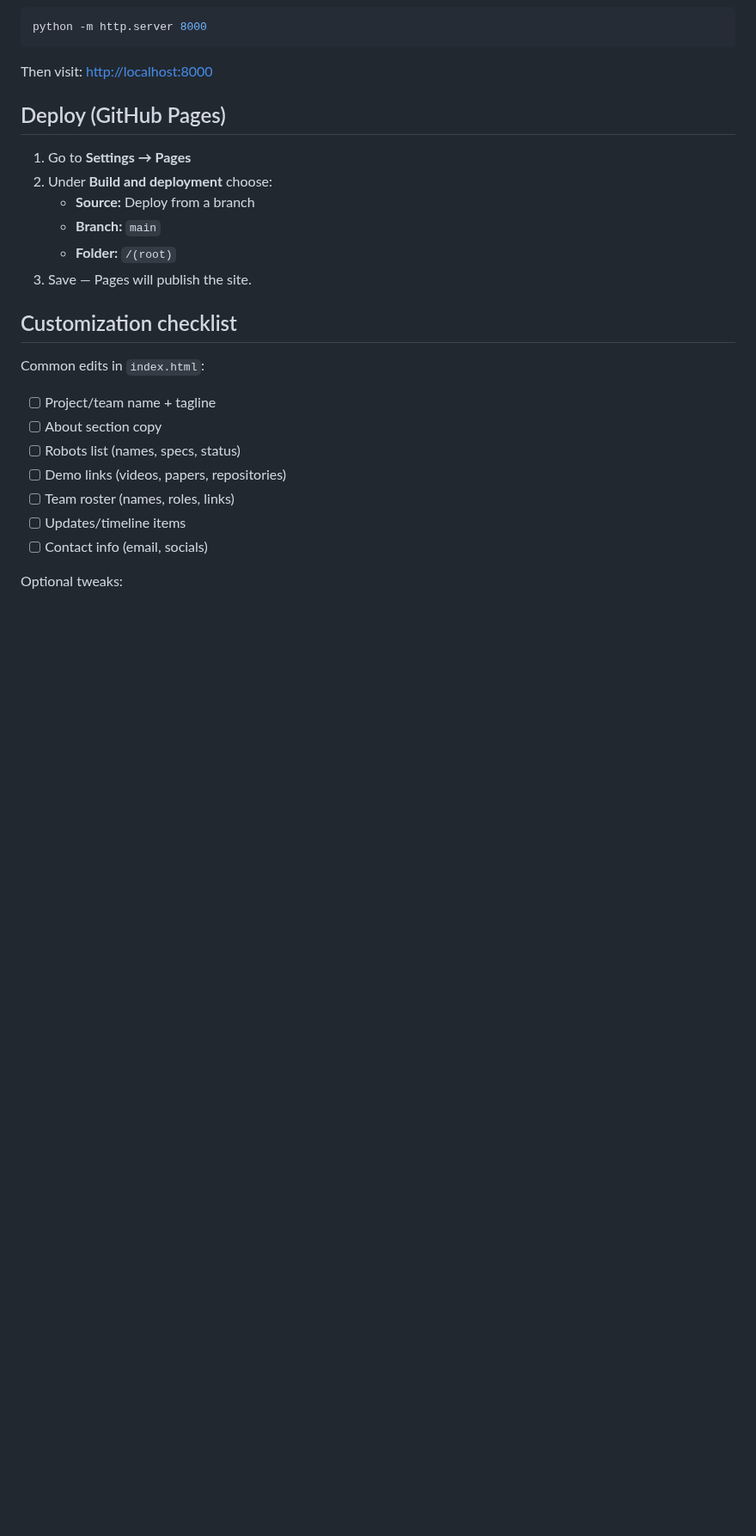
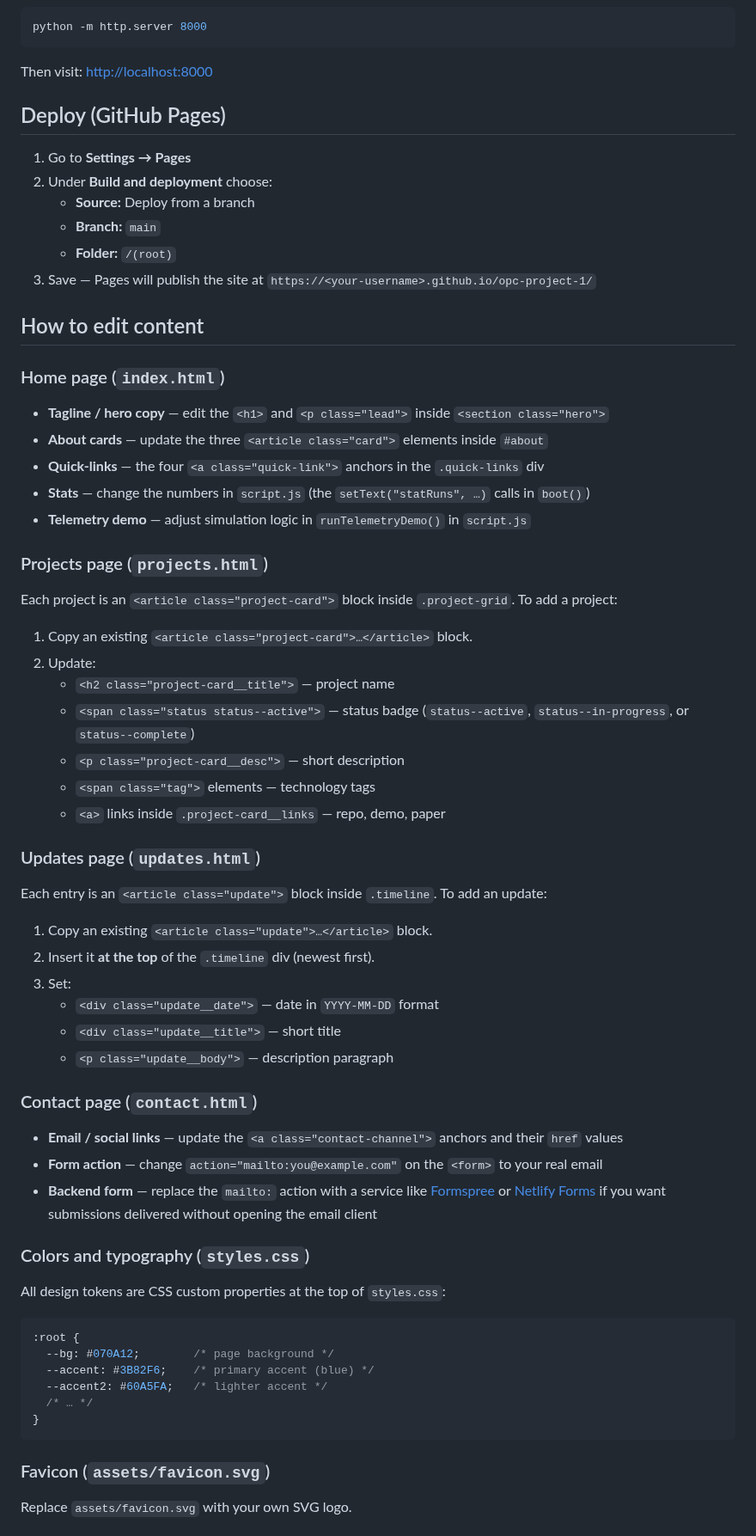
Before and after one commit to qkfang/opc-playground-project, a Markdown page: README.md, the part around one of its changes. Shown at 86% size. Drawn GitHub-style; blank space fills up the shorter version.

````diff
--- a/README.md
+++ b/README.md
@@ -48,19 +51,61 @@ Then visit: <http://localhost:8000>
    - **Source:** Deploy from a branch
    - **Branch:** `main`
    - **Folder:** `/(root)`
-3. Save — Pages will publish the site.
+3. Save — Pages will publish the site at `https://<your-username>.github.io/opc-project-1/`
 
-## Customization checklist
+## How to edit content
 
-Common edits in `index.html`:
+### Home page (`index.html`)
 
-- [ ] Project/team name + tagline
-- [ ] About section copy
-- [ ] Robots list (names, specs, status)
-- [ ] Demo links (videos, papers, repositories)
-- [ ] Team roster (names, roles, links)
-- [ ] Updates/timeline items
-- [ ] Contact info (email, socials)
+- **Tagline / hero copy** — edit the `<h1>` and `<p class="lead">` inside `<section class="hero">`
+- **About cards** — update the three `<article class="card">` elements inside `#about`
+- **Quick-links** — the four `<a class="quick-link">` anchors in the `.quick-links` div
+- **Stats** — change the numbers in `script.js` (the `setText("statRuns", …)` calls in `boot()`)
+- **Telemetry demo** — adjust simulation logic in `runTelemetryDemo()` in `script.js`
 
-Optional tweaks:
+### Projects page (`projects.html`)
 
+Each project is an `<article class="project-card">` block inside `.project-grid`. To add a project:
+
+1. Copy an existing `<article class="project-card">…</article>` block.
+2. Update:
+   - `<h2 class="project-card__title">` — project name
+   - `<span class="status status--active">` — status badge (`status--active`, `status--in-progress`, or `status--complete`)
+   - `<p class="project-card__desc">` — short description
+   - `<span class="tag">` elements — technology tags
+   - `<a>` links inside `.project-card__links` — repo, demo, paper
+
+### Updates page (`updates.html`)
+
+Each entry is an `<article class="update">` block inside `.timeline`. To add an update:
+
+1. Copy an existing `<article class="update">…</article>` block.
+2. Insert it **at the top** of the `.timeline` div (newest first).
+3. Set:
+   - `<div class="update__date">` — date in `YYYY-MM-DD` format
+   - `<div class="update__title">` — short title
+   - `<p class="update__body">` — description paragraph
+
+### Contact page (`contact.html`)
+
+- **Email / social links** — update the `<a class="contact-channel">` anchors and their `href` values
+- **Form action** — change `action="mailto:you@example.com"` on the `<form>` to your real email
+- **Backend form** — replace the `mailto:` action with a service like [Formspree](https://formspree.io/) or [Netlify Forms](https://www.netlify.com/products/forms/) if you want submissions delivered without opening the email client
+
+### Colors and typography (`styles.css`)
+
+All design tokens are CSS custom properties at the top of `styles.css`:
+
+```css
+:root {
+  --bg: #070A12;        /* page background */
+  --accent: #3B82F6;    /* primary accent (blue) */
+  --accent2: #60A5FA;   /* lighter accent */
+  /* … */
+}
+```
+
+### Favicon (`assets/favicon.svg`)
+
+Replace `assets/favicon.svg` with your own SVG logo.
+
````
Also changed, not shown: other parts of README.md (+18 -10 lines), assets/screenshot-desktop.png, assets/screenshot-mobile.png, 7 other files.
